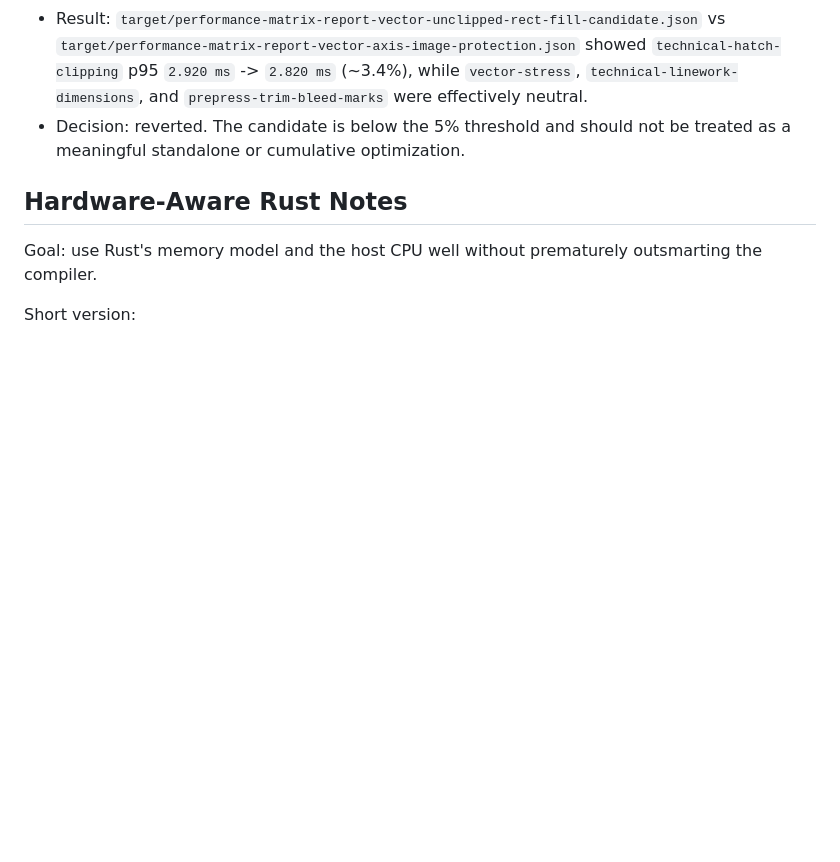
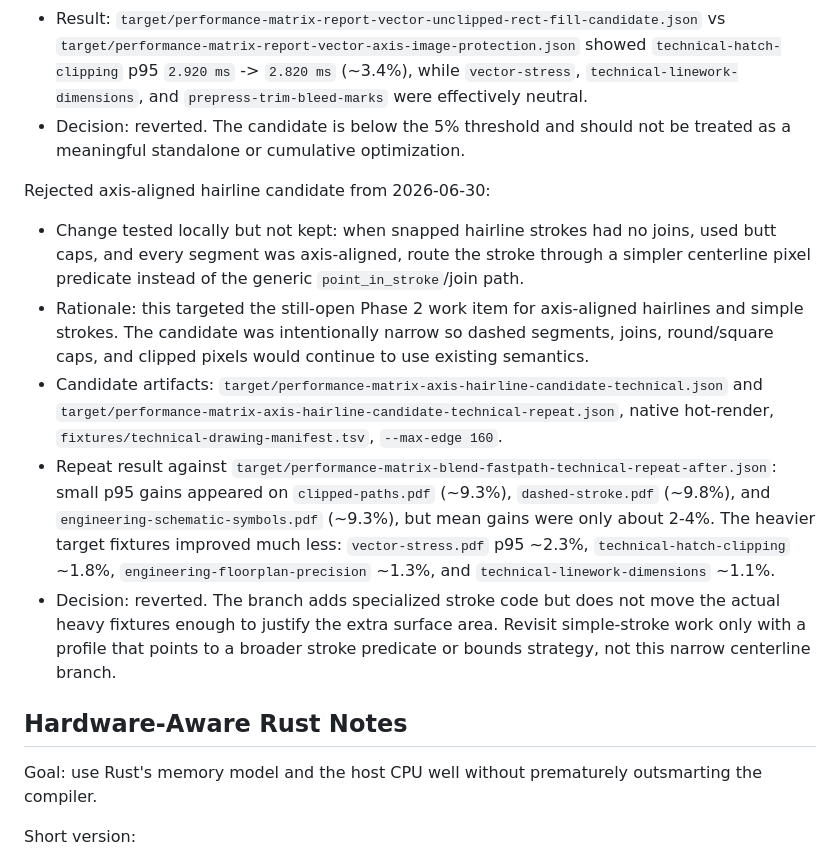
Before and after one commit to sebastian-software/ferrugo, a Markdown page: docs/plans/2026-06-29-performance-optimization-working-plan.md, the part around the change. Rendered like a GitHub page; blank space fills up the shorter version.

Commit message:
docs: record rejected hairline fast path

```diff
--- a/docs/plans/2026-06-29-performance-optimization-working-plan.md
+++ b/docs/plans/2026-06-29-performance-optimization-working-plan.md
@@ -813,6 +813,34 @@ Rect-fill fast-path status from 2026-06-29:
 - Decision: reverted. The candidate is below the 5% threshold and should not be
   treated as a meaningful standalone or cumulative optimization.
 
+Rejected axis-aligned hairline candidate from 2026-06-30:
+
+- Change tested locally but not kept: when snapped hairline strokes had no
+  joins, used butt caps, and every segment was axis-aligned, route the stroke
+  through a simpler centerline pixel predicate instead of the generic
+  `point_in_stroke`/join path.
+- Rationale: this targeted the still-open Phase 2 work item for
+  axis-aligned hairlines and simple strokes. The candidate was intentionally
+  narrow so dashed segments, joins, round/square caps, and clipped pixels would
+  continue to use existing semantics.
+- Candidate artifacts:
+  `target/performance-matrix-axis-hairline-candidate-technical.json` and
+  `target/performance-matrix-axis-hairline-candidate-technical-repeat.json`,
+  native hot-render, `fixtures/technical-drawing-manifest.tsv`, `--max-edge
+  160`.
+- Repeat result against
+  `target/performance-matrix-blend-fastpath-technical-repeat-after.json`:
+  small p95 gains appeared on `clipped-paths.pdf` (~9.3%),
+  `dashed-stroke.pdf` (~9.8%), and `engineering-schematic-symbols.pdf`
+  (~9.3%), but mean gains were only about 2-4%. The heavier target fixtures
+  improved much less: `vector-stress.pdf` p95 ~2.3%, `technical-hatch-clipping`
+  ~1.8%, `engineering-floorplan-precision` ~1.3%, and
+  `technical-linework-dimensions` ~1.1%.
+- Decision: reverted. The branch adds specialized stroke code but does not move
+  the actual heavy fixtures enough to justify the extra surface area. Revisit
+  simple-stroke work only with a profile that points to a broader stroke
+  predicate or bounds strategy, not this narrow centerline branch.
+
 ## Hardware-Aware Rust Notes
 
 Goal: use Rust's memory model and the host CPU well without prematurely
```
